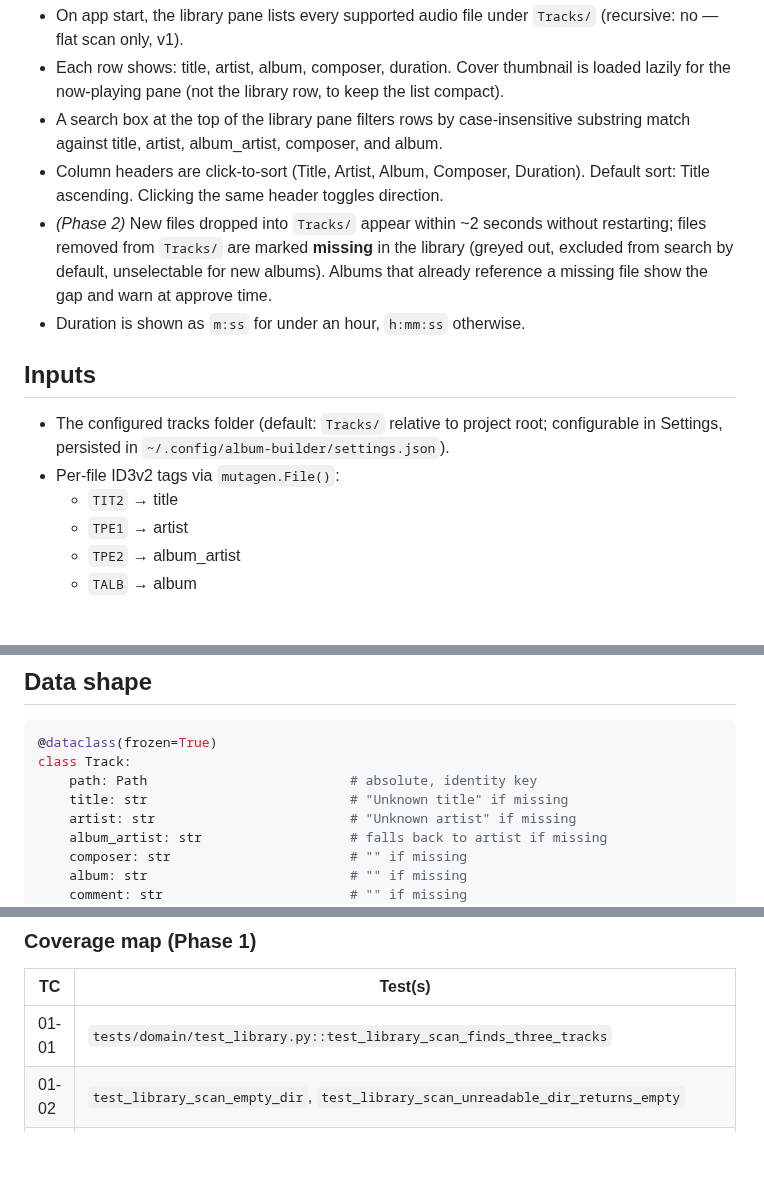
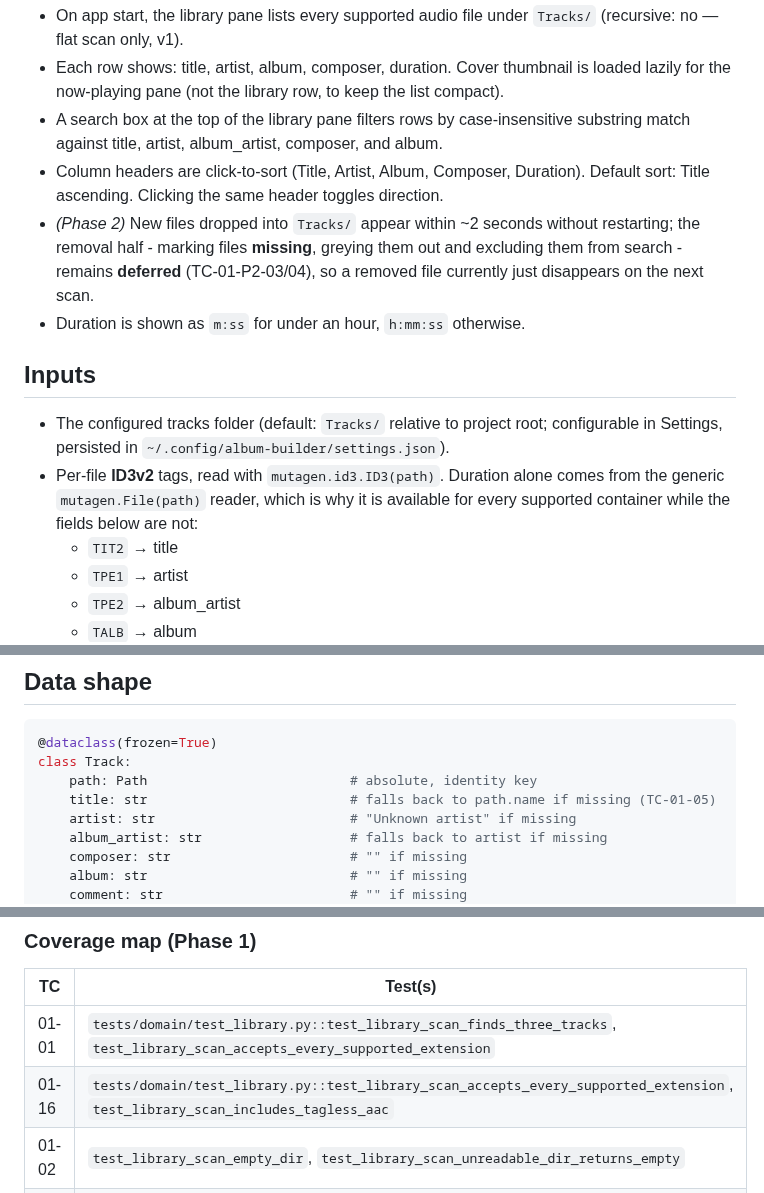
Before and after one commit to milnet01/album-builder, a Markdown page: docs/specs/01-track-library.md, 3 parts joined by grey strips. GitHub-like rendering; blank space fills up the shorter version.

```diff
--- a/docs/specs/01-track-library.md
+++ b/docs/specs/01-track-library.md
@@ -12,13 +12,15 @@ Discover the audio files in `Tracks/`, parse their metadata, and present a live,
 - Each row shows: title, artist, album, composer, duration. Cover thumbnail is loaded lazily for the now-playing pane (not the library row, to keep the list compact).
 - A search box at the top of the library pane filters rows by case-insensitive substring match against title, artist, album_artist, composer, and album.
 - Column headers are click-to-sort (Title, Artist, Album, Composer, Duration). Default sort: Title ascending. Clicking the same header toggles direction.
-- *(Phase 2)* New files dropped into `Tracks/` appear within ~2 seconds without restarting; files removed from `Tracks/` are marked **missing** in the library (greyed out, excluded from search by default, unselectable for new albums). Albums that already reference a missing file show the gap and warn at approve time.
+- *(Phase 2)* New files dropped into `Tracks/` appear within ~2 seconds without restarting; the removal half - marking files **missing**, greying them out and excluding them from search - remains **deferred** (TC-01-P2-03/04), so a removed file currently just disappears on the next scan.
 - Duration is shown as `m:ss` for under an hour, `h:mm:ss` otherwise.
 
 ## Inputs
 
 - The configured tracks folder (default: `Tracks/` relative to project root; configurable in Settings, persisted in `~/.config/album-builder/settings.json`).
-- Per-file ID3v2 tags via `mutagen.File()`:
+- Per-file **ID3v2** tags, read with `mutagen.id3.ID3(path)`. Duration alone comes
+  from the generic `mutagen.File(path)` reader, which is why it is available for every
+  supported container while the fields below are not:
   - `TIT2` → title
   - `TPE1` → artist
   - `TPE2` → album_artist
@@ -42,7 +44,7 @@ Discover the audio files in `Tracks/`, parse their metadata, and present a live,
 @dataclass(frozen=True)
 class Track:
     path: Path                          # absolute, identity key
-    title: str                          # "Unknown title" if missing
+    title: str                          # falls back to path.name if missing (TC-01-05)
     artist: str                         # "Unknown artist" if missing
     album_artist: str                   # falls back to artist if missing
     composer: str                       # "" if missing
@@ -140,7 +164,8 @@ The watcher mechanism (TC-01-P2-01, TC-01-P2-02) ships in Phase 2 via the `Libra
 
 | TC | Test(s) |
 |---|---|
-| 01-01 | `tests/domain/test_library.py::test_library_scan_finds_three_tracks` |
+| 01-01 | `tests/domain/test_library.py::test_library_scan_finds_three_tracks`, `test_library_scan_accepts_every_supported_extension` |
+| 01-16 | `tests/domain/test_library.py::test_library_scan_accepts_every_supported_extension`, `test_library_scan_includes_tagless_aac` |
 | 01-02 | `test_library_scan_empty_dir`, `test_library_scan_unreadable_dir_returns_empty` |
 | 01-03 | `test_library_skips_unsupported_files` |
 | 01-04 | `tests/domain/test_track.py::test_track_from_path_parses_tags`, `test_track_with_embedded_png_cover` |
```
Also changed, not shown: other parts of docs/specs/01-track-library.md (+49 -9 lines).
